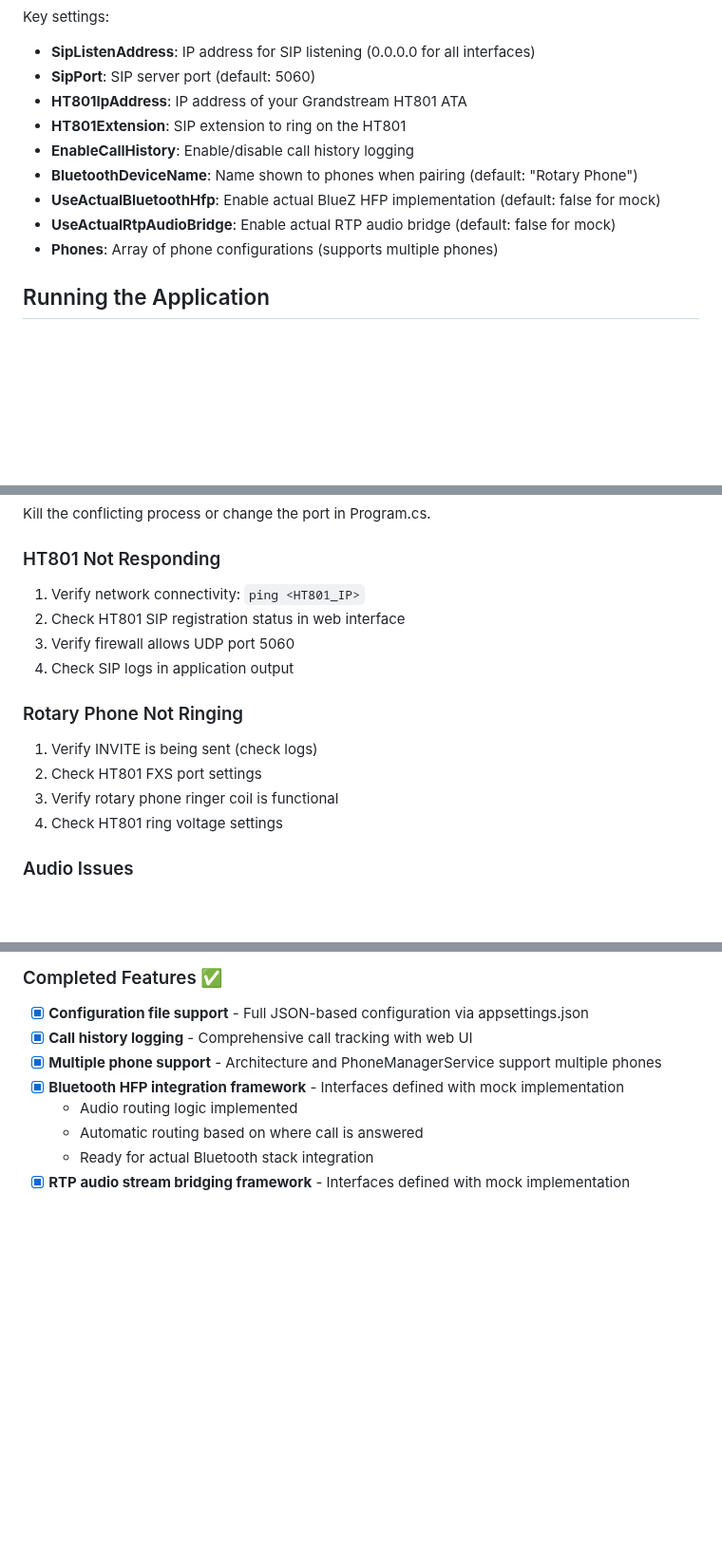
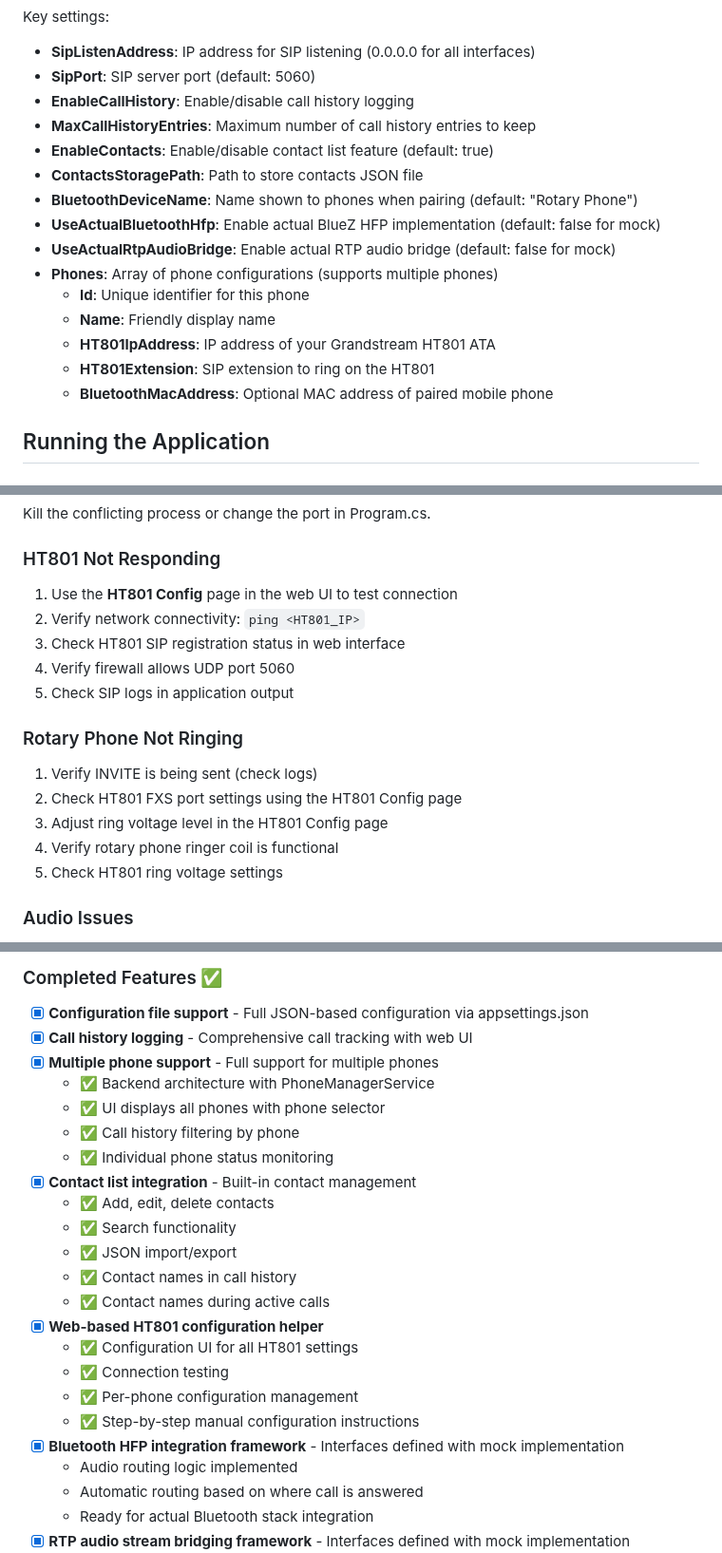
Before and after one commit to mmackelprang/RotaryPhone, a Markdown page: README.md, 3 parts joined by grey strips. Shown at 95% size. Rendered like a GitHub page; blank space fills up the shorter version.

```diff
--- a/README.md
+++ b/README.md
@@ -116,13 +135,19 @@ Edit `src/RotaryPhoneController.WebUI/appsettings.json` to configure your setup:
 Key settings:
 - **SipListenAddress**: IP address for SIP listening (0.0.0.0 for all interfaces)
 - **SipPort**: SIP server port (default: 5060)
-- **HT801IpAddress**: IP address of your Grandstream HT801 ATA
-- **HT801Extension**: SIP extension to ring on the HT801
 - **EnableCallHistory**: Enable/disable call history logging
+- **MaxCallHistoryEntries**: Maximum number of call history entries to keep
+- **EnableContacts**: Enable/disable contact list feature (default: true)
+- **ContactsStoragePath**: Path to store contacts JSON file
 - **BluetoothDeviceName**: Name shown to phones when pairing (default: "Rotary Phone")
 - **UseActualBluetoothHfp**: Enable actual BlueZ HFP implementation (default: false for mock)
 - **UseActualRtpAudioBridge**: Enable actual RTP audio bridge (default: false for mock)
 - **Phones**: Array of phone configurations (supports multiple phones)
+  - **Id**: Unique identifier for this phone
+  - **Name**: Friendly display name
+  - **HT801IpAddress**: IP address of your Grandstream HT801 ATA
+  - **HT801Extension**: SIP extension to ring on the HT801
+  - **BluetoothMacAddress**: Optional MAC address of paired mobile phone
 
 ## Running the Application
 
@@ -302,16 +382,18 @@ sudo lsof -i :5060
 Kill the conflicting process or change the port in Program.cs.
 
 ### HT801 Not Responding
-1. Verify network connectivity: `ping <HT801_IP>`
-2. Check HT801 SIP registration status in web interface
-3. Verify firewall allows UDP port 5060
-4. Check SIP logs in application output
+1. Use the **HT801 Config** page in the web UI to test connection
+2. Verify network connectivity: `ping <HT801_IP>`
+3. Check HT801 SIP registration status in web interface
+4. Verify firewall allows UDP port 5060
+5. Check SIP logs in application output
 
 ### Rotary Phone Not Ringing
 1. Verify INVITE is being sent (check logs)
-2. Check HT801 FXS port settings
-3. Verify rotary phone ringer coil is functional
-4. Check HT801 ring voltage settings
+2. Check HT801 FXS port settings using the HT801 Config page
+3. Adjust ring voltage level in the HT801 Config page
+4. Verify rotary phone ringer coil is functional
+5. Check HT801 ring voltage settings
 
 ### Audio Issues
 1. Verify G.711 codec is enabled on HT801
@@ -343,7 +425,22 @@ This project is licensed under the MIT License - see the LICENSE file for detail
 ### Completed Features ✅
 - [x] **Configuration file support** - Full JSON-based configuration via appsettings.json
 - [x] **Call history logging** - Comprehensive call tracking with web UI
-- [x] **Multiple phone support** - Architecture and PhoneManagerService support multiple phones
+- [x] **Multiple phone support** - Full support for multiple phones
+  - ✅ Backend architecture with PhoneManagerService
+  - ✅ UI displays all phones with phone selector
+  - ✅ Call history filtering by phone
+  - ✅ Individual phone status monitoring
+- [x] **Contact list integration** - Built-in contact management
+  - ✅ Add, edit, delete contacts
+  - ✅ Search functionality
+  - ✅ JSON import/export
+  - ✅ Contact names in call history
+  - ✅ Contact names during active calls
+- [x] **Web-based HT801 configuration helper**
+  - ✅ Configuration UI for all HT801 settings
+  - ✅ Connection testing
+  - ✅ Per-phone configuration management
+  - ✅ Step-by-step manual configuration instructions
 - [x] **Bluetooth HFP integration framework** - Interfaces defined with mock implementation
   - Audio routing logic implemented
   - Automatic routing based on where call is answered
```
Also changed, not shown: other parts of README.md (+87 -14 lines).
